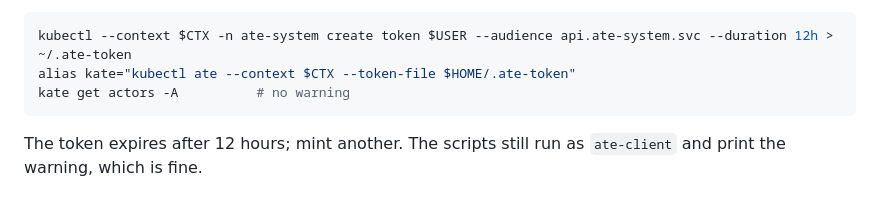
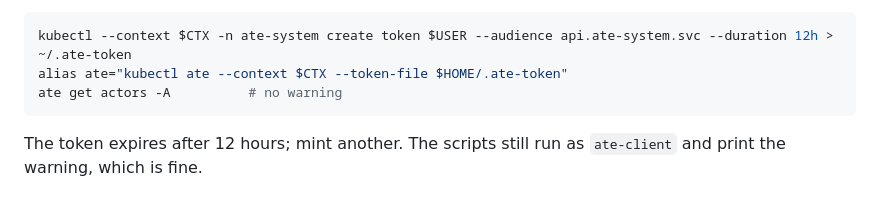
Before and after one commit to linsun/imagine, a Markdown page: k8s/RUNBOOK.md, the part around the change. Rendered like a GitHub page.

Commit message:
fix typo

````diff
--- a/k8s/RUNBOOK.md
+++ b/k8s/RUNBOOK.md
@@ -71,8 +71,8 @@ Then in each new terminal, mint a token (ate-api accepts the audience
 
 ```bash
 kubectl --context $CTX -n ate-system create token $USER --audience api.ate-system.svc --duration 12h > ~/.ate-token
-alias kate="kubectl ate --context $CTX --token-file $HOME/.ate-token"
-kate get actors -A          # no warning
+alias ate="kubectl ate --context $CTX --token-file $HOME/.ate-token"
+ate get actors -A          # no warning
 ```
 
 The token expires after 12 hours; mint another. The scripts still run as
````
